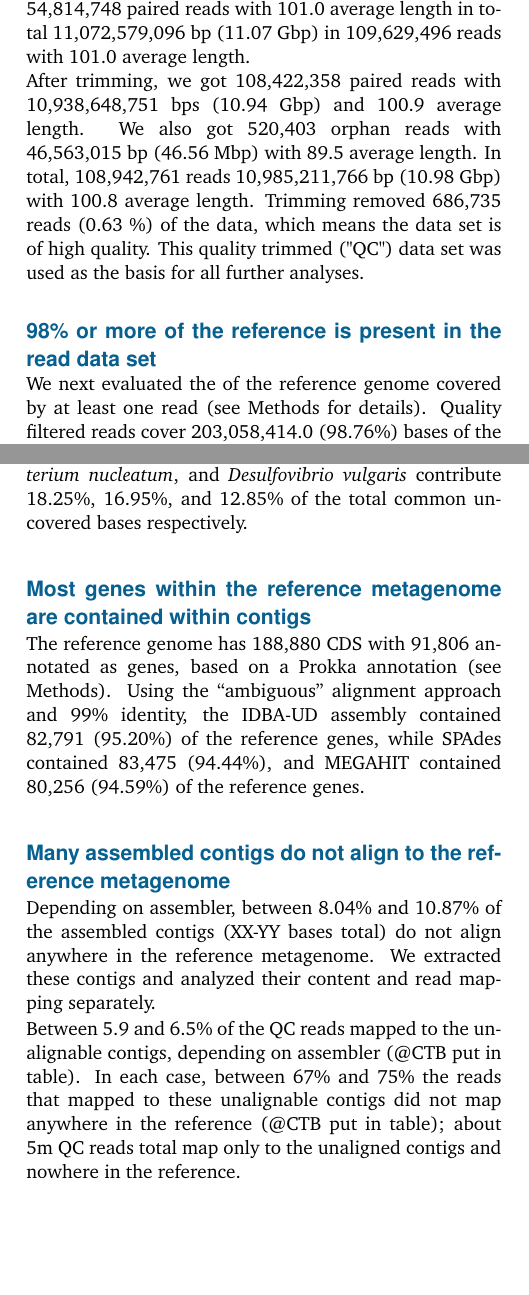
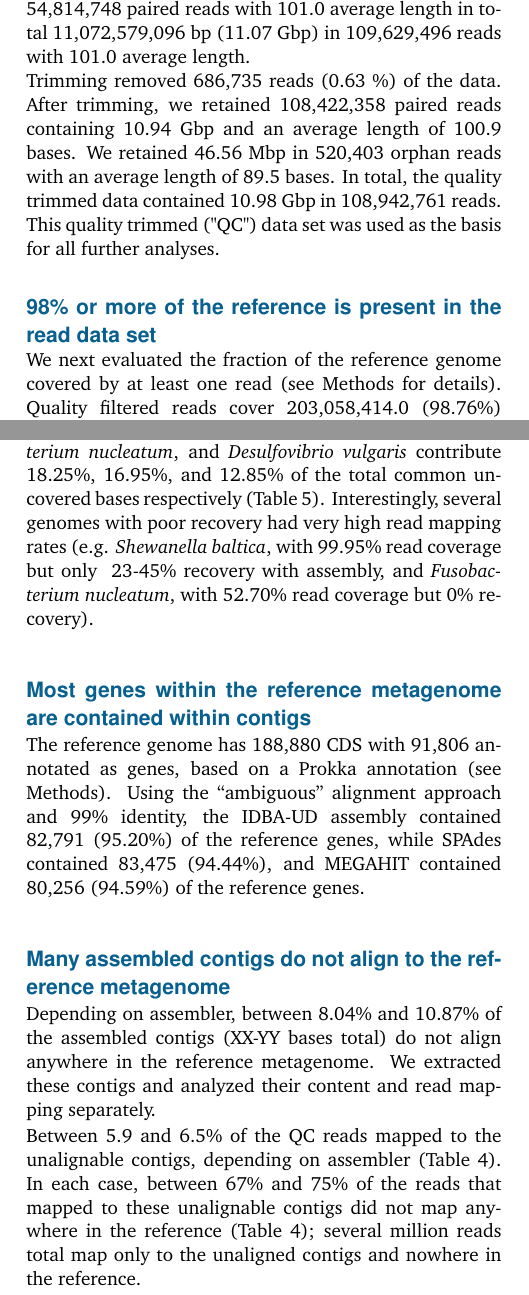
Before and after one commit to dib-lab/2016-metagenome-assembly-eval, a LaTeX paper (2016-metagenome.tex): two parts of the columns of pages 5 and 6 of 8, joined at a grey line, cut so that both start at the same text, the shorter picture padded with empty space. Compiled offline with pdfLaTeX.

Commit message:
added references to tables etc

```diff
--- a/2016-metagenome.tex
+++ b/2016-metagenome.tex
@@ -760,11 +760,15 @@
 
 The reads contains 5,536,289,548 bp (5.536 Gbp) in  54,814,748 paired reads with 101.0 average length in total 11,072,579,096 bp (11.07 Gbp) in 109,629,496 reads with 101.0 average length.
 
-After trimming, we got 108,422,358 paired reads with 10,938,648,751 bps  (10.94 Gbp) and 100.9 average length. We also got 520,403 orphan reads  with 46,563,015 bp (46.56 Mbp) with 89.5 average length. In total,  108,942,761 reads 10,985,211,766 bp  (10.98 Gbp) with 100.8 average length.
-Trimming removed 686,735 reads (0.63 \%) of the data, which means the data set is of high quality. This quality trimmed ("QC") data set was used as the basis for
-all further analyses.
-
-%These numbers are calculated using readstats from khmer
+Trimming removed 686,735 reads (0.63 \%) of the data.
+After trimming, we retained 108,422,358 paired reads containing 10.94
+Gbp and an average length of 100.9 bases. We retained 46.56 Mbp in
+520,403 orphan reads with an average length of 89.5 bases. In total,
+the quality trimmed data contained 10.98 Gbp in 108,942,761 reads.
+This quality
+trimmed ("QC") data set was used as the basis for all further
+analyses.
+% These numbers are calculated using readstats from khmer
 
 %\subsection*{Mapping Quality and Error Profiles}
 
@@ -774,7 +778,7 @@
 
 \subsection*{98\% or more of the reference is present in the read data set}
 
-We next evaluated the of the reference genome covered by at least
+We next evaluated the fraction of the reference genome covered by at least
 one read (see Methods for details). Quality filtered reads cover
 203,058,414.0 (98.76\%) bases of the reference metagenome (205,603,715
 bp total size).  Figure \ref{fig:coverage-profile} shows the
@@ -905,11 +909,12 @@
 three extreme cases, {\em Shewanella baltica OS223}, {\em Fusobacterium
 nucleatum}, and {\em Desulfovibrio vulgaris} contribute 18.25\%, 16.95\%, and 12.85\%
-of the total common uncovered bases respectively.
+of the total common uncovered bases respectively (Table~\ref{table:genomes_uncovered}).  Interestingly, several genomes with poor recovery had very high read mapping rates (e.g. {\em Shewanella baltica}, with 99.95\% read coverage but only ~23-45\% recovery with assembly, and {\em Fusobacterium nucleatum}, with 52.70\% read coverage but 0\% recovery).
 
 %these numbers are after sorting file QC.AMBIGUOUS.99.uncovered using
 %[sort -n -k2 -r  QC.AMBIGUOUS.99.uncovered>QC.AMBIGUOUS.99.uncovered.sorted ] and the percentage is computed w.r.t no. of common uncovered bases
 
-% @CTB: we need to add in percentages of the genome, I think, as well.
+
+%
 
 \subsection*{Most genes within the reference metagenome are contained within contigs}
 %Numbers in this section are up to date 21 december 2016
@@ -936,11 +941,11 @@
 read mapping separately.
 
 Between 5.9 and 6.5\% of the QC reads mapped to the unalignable
-contigs, depending on assembler (@CTB put in table).  In each case,
-between 67\% and 75\% the reads that mapped to these unalignable
-contigs did not map anywhere in the reference (@CTB put in table); about 5m
-QC reads total map only to the unaligned contigs and nowhere in the
-reference.
+contigs, depending on assembler (Table~\ref{table:read-mapping}).  In each case,
+between 67\% and 75\% of the reads that mapped to these unalignable
+contigs did not map anywhere in the reference
+(Table~\ref{table:read-mapping}); several million reads total map only to
+the unaligned contigs and nowhere in the reference.
 
 %6.49\% of reads mapped to the unaligned contigs of IDBA. Only 33.01\%
 %of those reads mapped to the reference. (2.14\% of all the reads).
```
Also changed, not shown: 2016-metagenome.pdf, 2016-metagenome.tex (14 more changed lines).
